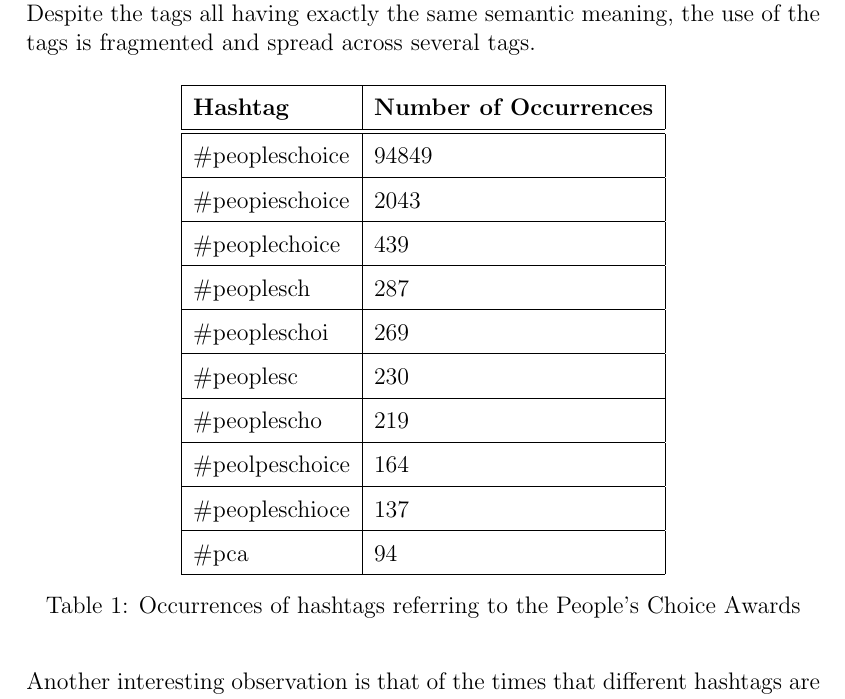
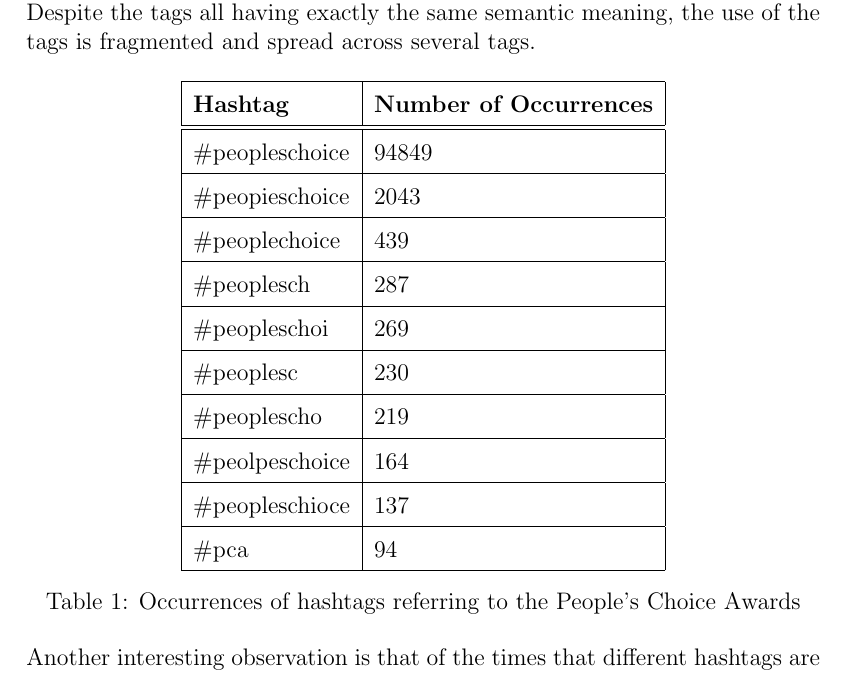
Before and after one commit to daviesjamie/3yp, a LaTeX document (deliverables/final/final.tex): part of page 7 of 24 before the commit and part of page 7 of 23 after it, cut so that both start at the same text. Compiled offline with pdfLaTeX.

Commit message:
Started using [htpb] for figures instead of [H]

```diff
--- a/deliverables/final/final.tex
+++ b/deliverables/final/final.tex
@@ -126,7 +126,7 @@
 
 Through the use of some trivial Python scripts, it is easy to find evidence of poor hashtag choices. In particular, the most overwhelming observation is the quantity of redundant hashtags in use throughout Twitter. \autoref{tbl:redundancy} shows several hashtags taken from the dataset and their number of occurrences. Despite the tags all having exactly the same semantic meaning, the use of the tags is fragmented and spread across several tags.
 
-\begin{table}[H]
+\begin{table}[htpb]
 \centering
 \begin{tabular}{| l | l |}
     \hline
```
Also changed, not shown: deliverables/final/final.tex (2 more changed lines).
